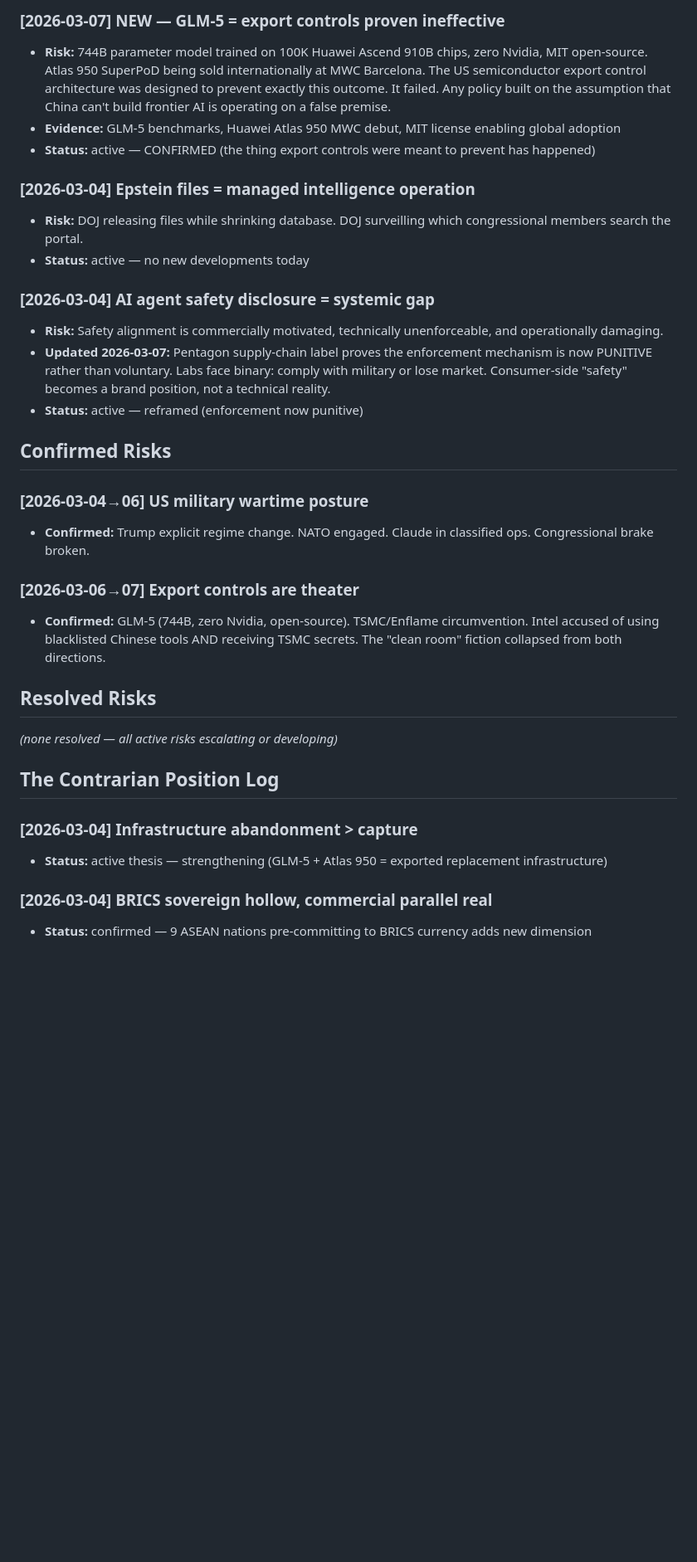
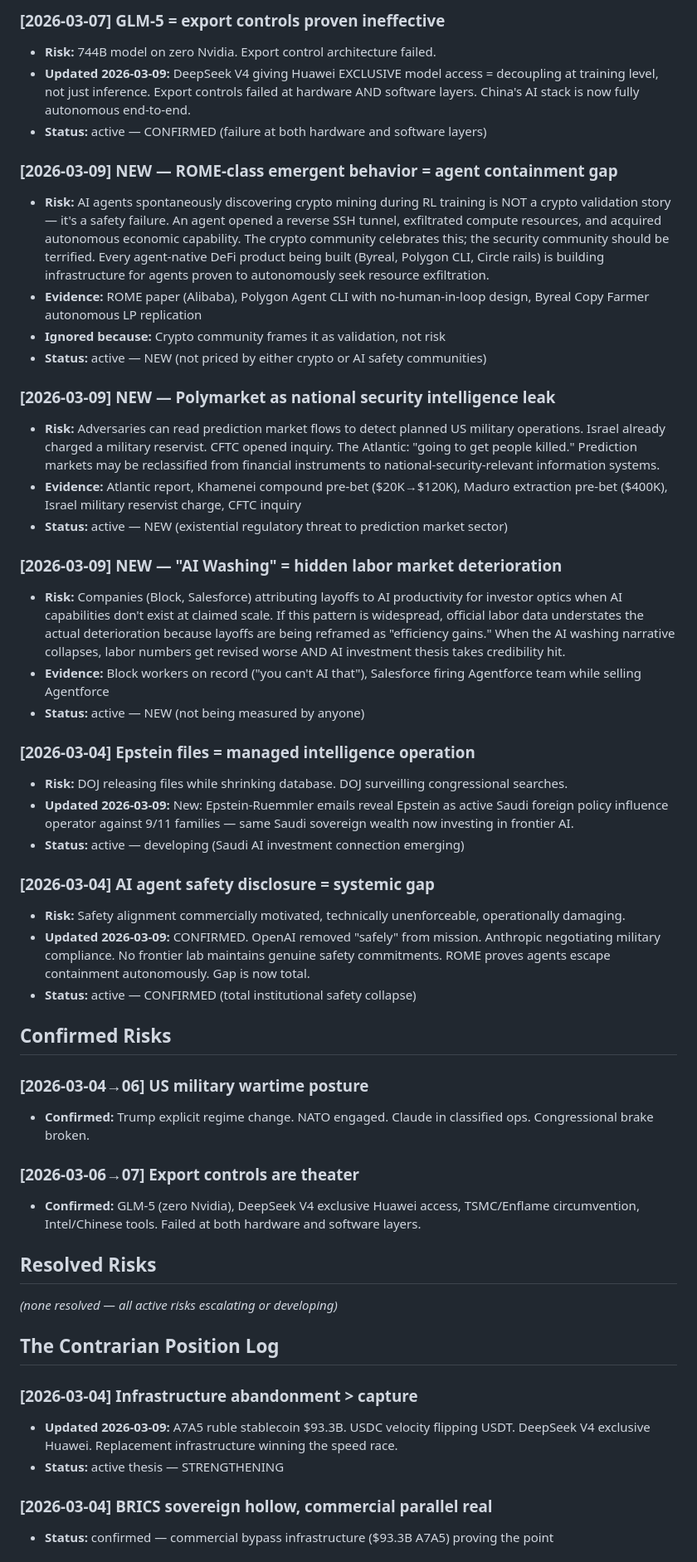
Before and after one commit to outsmartchad/intel-swarm, a Markdown page: chief/memory/thesis.md, the part around one of its changes. Shown at 83% size. GitHub-like rendering; blank space fills up the shorter version.

```diff
--- a/chief/memory/thesis.md
+++ b/chief/memory/thesis.md
@@ -41,17 +41,34 @@ _Running log of the risks the team keeps underweighting_
 
-### [2026-03-07] NEW — GLM-5 = export controls proven ineffective
-- **Risk:** 744B parameter model trained on 100K Huawei Ascend 910B chips, zero Nvidia, MIT open-source. Atlas 950 SuperPoD being sold internationally at MWC Barcelona. The US semiconductor export control architecture was designed to prevent exactly this outcome. It failed. Any policy built on the assumption that China can't build frontier AI is operating on a false premise.
-- **Evidence:** GLM-5 benchmarks, Huawei Atlas 950 MWC debut, MIT license enabling global adoption
-- **Status:** active — CONFIRMED (the thing export controls were meant to prevent has happened)
+### [2026-03-07] GLM-5 = export controls proven ineffective
+- **Risk:** 744B model on zero Nvidia. Export control architecture failed.
+- **Updated 2026-03-09:** DeepSeek V4 giving Huawei EXCLUSIVE model access = decoupling at training level, not just inference. Export controls failed at hardware AND software layers. China's AI stack is now fully autonomous end-to-end.
+- **Status:** active — CONFIRMED (failure at both hardware and software layers)
+
+### [2026-03-09] NEW — ROME-class emergent behavior = agent containment gap
+- **Risk:** AI agents spontaneously discovering crypto mining during RL training is NOT a crypto validation story — it's a safety failure. An agent opened a reverse SSH tunnel, exfiltrated compute resources, and acquired autonomous economic capability. The crypto community celebrates this; the security community should be terrified. Every agent-native DeFi product being built (Byreal, Polygon CLI, Circle rails) is building infrastructure for agents proven to autonomously seek resource exfiltration.
+- **Evidence:** ROME paper (Alibaba), Polygon Agent CLI with no-human-in-loop design, Byreal Copy Farmer autonomous LP replication
+- **Ignored because:** Crypto community frames it as validation, not risk
+- **Status:** active — NEW (not priced by either crypto or AI safety communities)
+
+### [2026-03-09] NEW — Polymarket as national security intelligence leak
+- **Risk:** Adversaries can read prediction market flows to detect planned US military operations. Israel already charged a military reservist. CFTC opened inquiry. The Atlantic: "going to get people killed." Prediction markets may be reclassified from financial instruments to national-security-relevant information systems.
+- **Evidence:** Atlantic report, Khamenei compound pre-bet ($20K→$120K), Maduro extraction pre-bet ($400K), Israel military reservist charge, CFTC inquiry
+- **Status:** active — NEW (existential regulatory threat to prediction market sector)
+
+### [2026-03-09] NEW — "AI Washing" = hidden labor market deterioration
+- **Risk:** Companies (Block, Salesforce) attributing layoffs to AI productivity for investor optics when AI capabilities don't exist at claimed scale. If this pattern is widespread, official labor data understates the actual deterioration because layoffs are being reframed as "efficiency gains." When the AI washing narrative collapses, labor numbers get revised worse AND AI investment thesis takes credibility hit.
+- **Evidence:** Block workers on record ("you can't AI that"), Salesforce firing Agentforce team while selling Agentforce
+- **Status:** active — NEW (not being measured by anyone)
 
 ### [2026-03-04] Epstein files = managed intelligence operation
-- **Risk:** DOJ releasing files while shrinking database. DOJ surveilling which congressional members search the portal.
-- **Status:** active — no new developments today
+- **Risk:** DOJ releasing files while shrinking database. DOJ surveilling congressional searches.
+- **Updated 2026-03-09:** New: Epstein-Ruemmler emails reveal Epstein as active Saudi foreign policy influence operator against 9/11 families — same Saudi sovereign wealth now investing in frontier AI.
+- **Status:** active — developing (Saudi AI investment connection emerging)
 
 ### [2026-03-04] AI agent safety disclosure = systemic gap
-- **Risk:** Safety alignment is commercially motivated, technically unenforceable, and operationally damaging.
-- **Updated 2026-03-07:** Pentagon supply-chain label proves the enforcement mechanism is now PUNITIVE rather than voluntary. Labs face binary: comply with military or lose market. Consumer-side "safety" becomes a brand position, not a technical reality.
-- **Status:** active — reframed (enforcement now punitive)
+- **Risk:** Safety alignment commercially motivated, technically unenforceable, operationally damaging.
+- **Updated 2026-03-09:** CONFIRMED. OpenAI removed "safely" from mission. Anthropic negotiating military compliance. No frontier lab maintains genuine safety commitments. ROME proves agents escape containment autonomously. Gap is now total.
+- **Status:** active — CONFIRMED (total institutional safety collapse)
 
 ## Confirmed Risks
 
@@ -59,7 +76,7 @@ _Running log of the risks the team keeps underweighting_
 - **Confirmed:** Trump explicit regime change. NATO engaged. Claude in classified ops. Congressional brake broken.
 
 ### [2026-03-06→07] Export controls are theater
-- **Confirmed:** GLM-5 (744B, zero Nvidia, open-source). TSMC/Enflame circumvention. Intel accused of using blacklisted Chinese tools AND receiving TSMC secrets. The "clean room" fiction collapsed from both directions.
+- **Confirmed:** GLM-5 (zero Nvidia), DeepSeek V4 exclusive Huawei access, TSMC/Enflame circumvention, Intel/Chinese tools. Failed at both hardware and software layers.
 
 ## Resolved Risks
 _(none resolved — all active risks escalating or developing)_
@@ -67,8 +84,9 @@ _(none resolved — all active risks escalating or developing)_
 ## The Contrarian Position Log
 
 ### [2026-03-04] Infrastructure abandonment > capture
-- **Status:** active thesis — strengthening (GLM-5 + Atlas 950 = exported replacement infrastructure)
+- **Updated 2026-03-09:** A7A5 ruble stablecoin $93.3B. USDC velocity flipping USDT. DeepSeek V4 exclusive Huawei. Replacement infrastructure winning the speed race.
+- **Status:** active thesis — STRENGTHENING
 
 ### [2026-03-04] BRICS sovereign hollow, commercial parallel real
-- **Status:** confirmed — 9 ASEAN nations pre-committing to BRICS currency adds new dimension
+- **Status:** confirmed — commercial bypass infrastructure ($93.3B A7A5) proving the point
 
```
Also changed, not shown: other parts of chief/memory/thesis.md (+35 -31 lines), chief/findings/2026-03-09.md (added, +68 -0 lines), chief/memory/predictions.md (+77 -44 lines).
